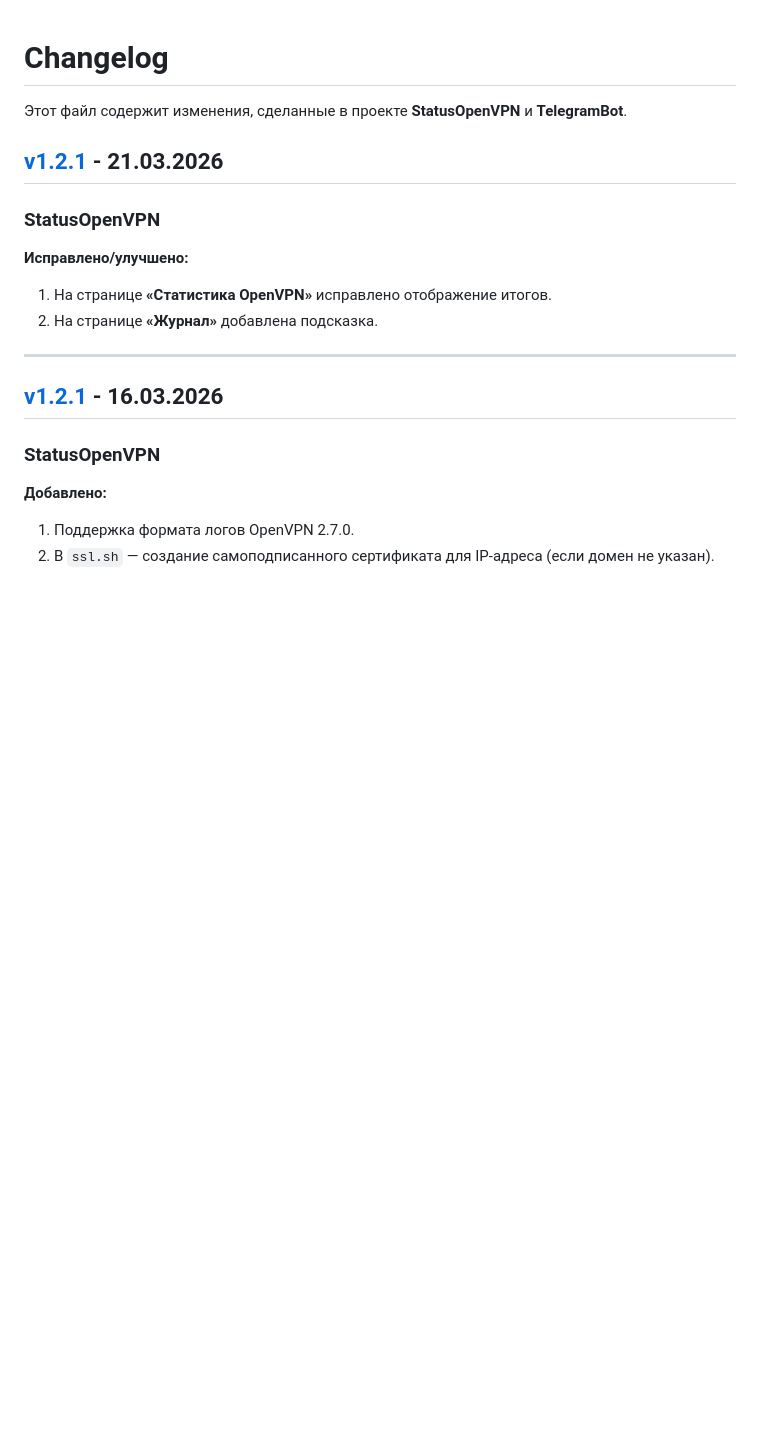
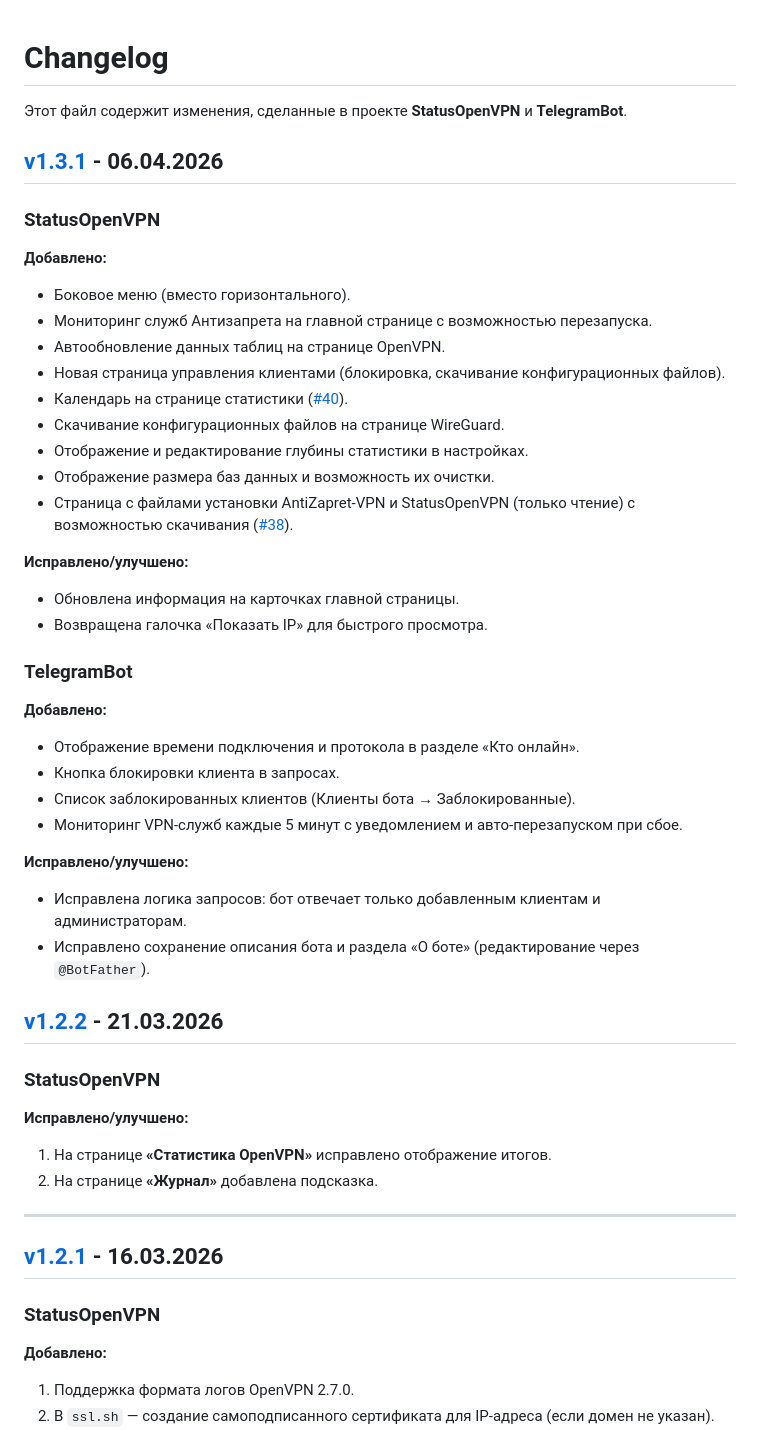
Before and after one commit to TheMurmabis/StatusOpenVPN, a Markdown page: CHANGELOG.md, the part around the change. Drawn GitHub-style; blank space fills up the shorter version.

Commit message:
Add changelog entries for v1.3.1
Updated changelog to include new features and fixes for versions v1.3.1

```diff
--- a/CHANGELOG.md
+++ b/CHANGELOG.md
@@ -2,7 +2,40 @@
 
 Этот файл содержит изменения, сделанные в проекте **StatusOpenVPN** и **TelegramBot**.
 
-## [v1.2.1](https://github.com/TheMurmabis/StatusOpenVPN/releases/tag/v1.2.2) - 21.03.2026
+## [v1.3.1](https://github.com/TheMurmabis/StatusOpenVPN/releases/tag/v1.3.1) - 06.04.2026
+
+### StatusOpenVPN
+
+**Добавлено:**
+- Боковое меню (вместо горизонтального).
+- Мониторинг служб Антизапрета на главной странице с возможностью перезапуска.
+- Автообновление данных таблиц на странице OpenVPN.
+- Новая страница управления клиентами (блокировка, скачивание конфигурационных файлов).
+- Календарь на странице статистики ([#40](https://github.com/TheMurmabis/StatusOpenVPN/issues/40)).
+- Скачивание конфигурационных файлов на странице WireGuard.
+- Отображение и редактирование глубины статистики в настройках.
+- Отображение размера баз данных и возможность их очистки.
+- Страница с файлами установки AntiZapret-VPN и StatusOpenVPN (только чтение) с возможностью скачивания ([#38](https://github.com/TheMurmabis/StatusOpenVPN/issues/38)).
+
+**Исправлено/улучшено:**
+- Обновлена информация на карточках главной страницы.
+- Возвращена галочка «Показать IP» для быстрого просмотра.
+
+
+### TelegramBot
+
+**Добавлено:**
+- Отображение времени подключения и протокола в разделе «Кто онлайн».
+- Кнопка блокировки клиента в запросах.
+- Список заблокированных клиентов (Клиенты бота → Заблокированные).
+- Мониторинг VPN-служб каждые 5 минут с уведомлением и авто-перезапуском при сбое.
+
+**Исправлено/улучшено:**
+- Исправлена логика запросов: бот отвечает только добавленным клиентам и администраторам.
+- Исправлено сохранение описания бота и раздела «О боте» (редактирование через `@BotFather`).
+
+
+## [v1.2.2](https://github.com/TheMurmabis/StatusOpenVPN/releases/tag/v1.2.2) - 21.03.2026
 
 ### StatusOpenVPN
 
```
